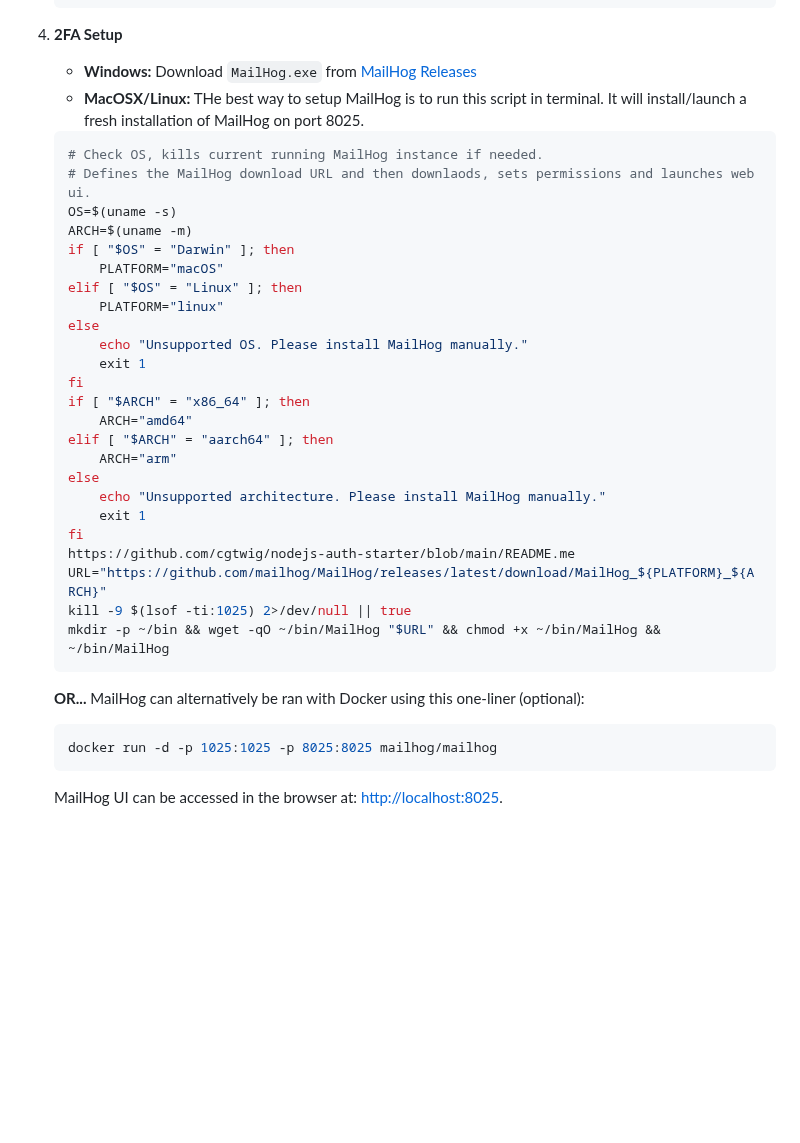
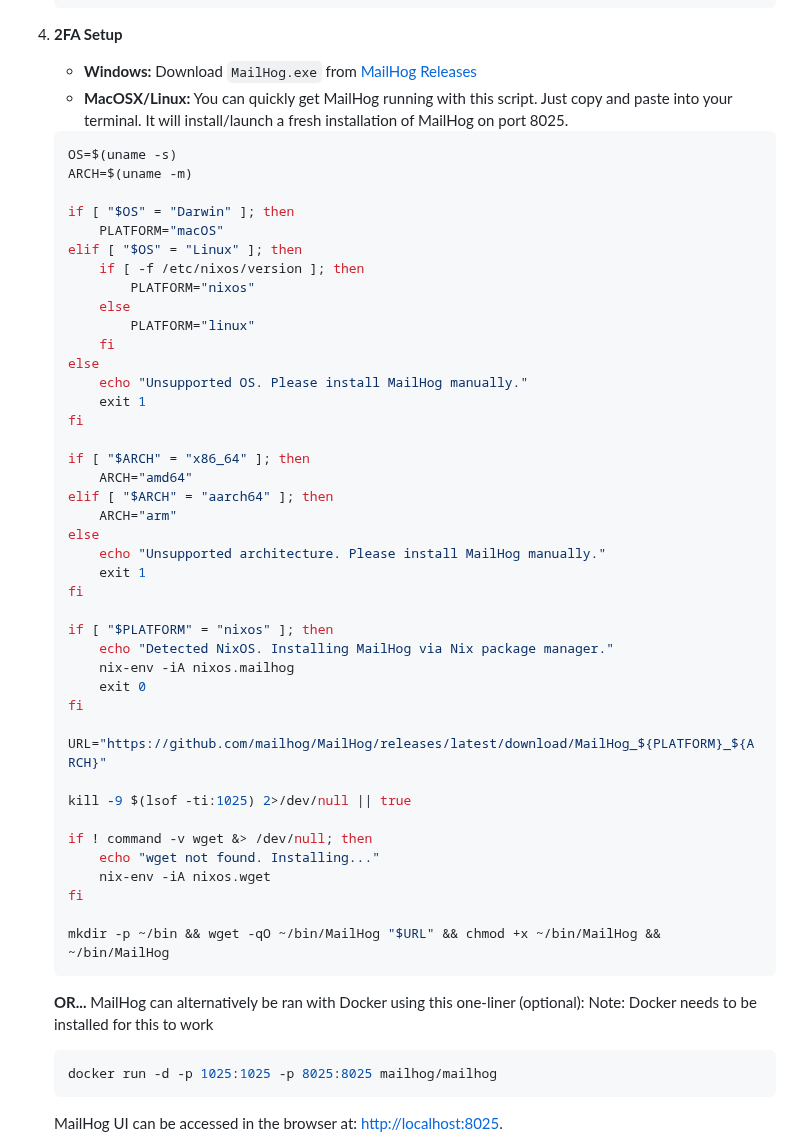
Before and after one commit to ipwill/nodejs-auth-starter, a Markdown page: README.md, the part around the change. Drawn GitHub-style; blank space fills up the shorter version.

````diff
--- a/README.md
+++ b/README.md
@@ -60,21 +60,25 @@ Real-time user authentication built with vanilla javascript. This is meant to be
 6. **2FA Setup**
    - **Windows:**
      Download `MailHog.exe` from [MailHog Releases](https://github.com/mailhog/MailHog/releases)
-   - **MacOSX/Linux:** THe best way to setup MailHog is to run this script in terminal. It will install/launch a fresh installation of MailHog on port 8025.
+   - **MacOSX/Linux:** You can quickly get MailHog running with this script. Just copy and paste into your terminal. It will install/launch a fresh installation of MailHog on port 8025.
 
    ```bash
-   # Check OS, kills current running MailHog instance if needed.
-   # Defines the MailHog download URL and then downlaods, sets permissions and launches web ui.
    OS=$(uname -s)
    ARCH=$(uname -m)
+
    if [ "$OS" = "Darwin" ]; then
        PLATFORM="macOS"
    elif [ "$OS" = "Linux" ]; then
-       PLATFORM="linux"
+       if [ -f /etc/nixos/version ]; then
+           PLATFORM="nixos"
+       else
+           PLATFORM="linux"
+       fi
    else
        echo "Unsupported OS. Please install MailHog manually."
        exit 1
    fi
+
    if [ "$ARCH" = "x86_64" ]; then
        ARCH="amd64"
    elif [ "$ARCH" = "aarch64" ]; then
@@ -83,13 +87,27 @@ Real-time user authentication built with vanilla javascript. This is meant to be
        echo "Unsupported architecture. Please install MailHog manually."
        exit 1
    fi
-   https://github.com/cgtwig/nodejs-auth-starter/blob/main/README.me
+
+   if [ "$PLATFORM" = "nixos" ]; then
+       echo "Detected NixOS. Installing MailHog via Nix package manager."
+       nix-env -iA nixos.mailhog
+       exit 0
+   fi
+
    URL="https://github.com/mailhog/MailHog/releases/latest/download/MailHog_${PLATFORM}_${ARCH}"
+
    kill -9 $(lsof -ti:1025) 2>/dev/null || true
+
+   if ! command -v wget &> /dev/null; then
+       echo "wget not found. Installing..."
+       nix-env -iA nixos.wget
+   fi
+
    mkdir -p ~/bin && wget -qO ~/bin/MailHog "$URL" && chmod +x ~/bin/MailHog && ~/bin/MailHog
    ```
 
    **OR...** MailHog can alternatively be ran with Docker using this one-liner (optional):
+   Note: Docker needs to be installed for this to work
    ```bash
    docker run -d -p 1025:1025 -p 8025:8025 mailhog/mailhog
    ```
````
